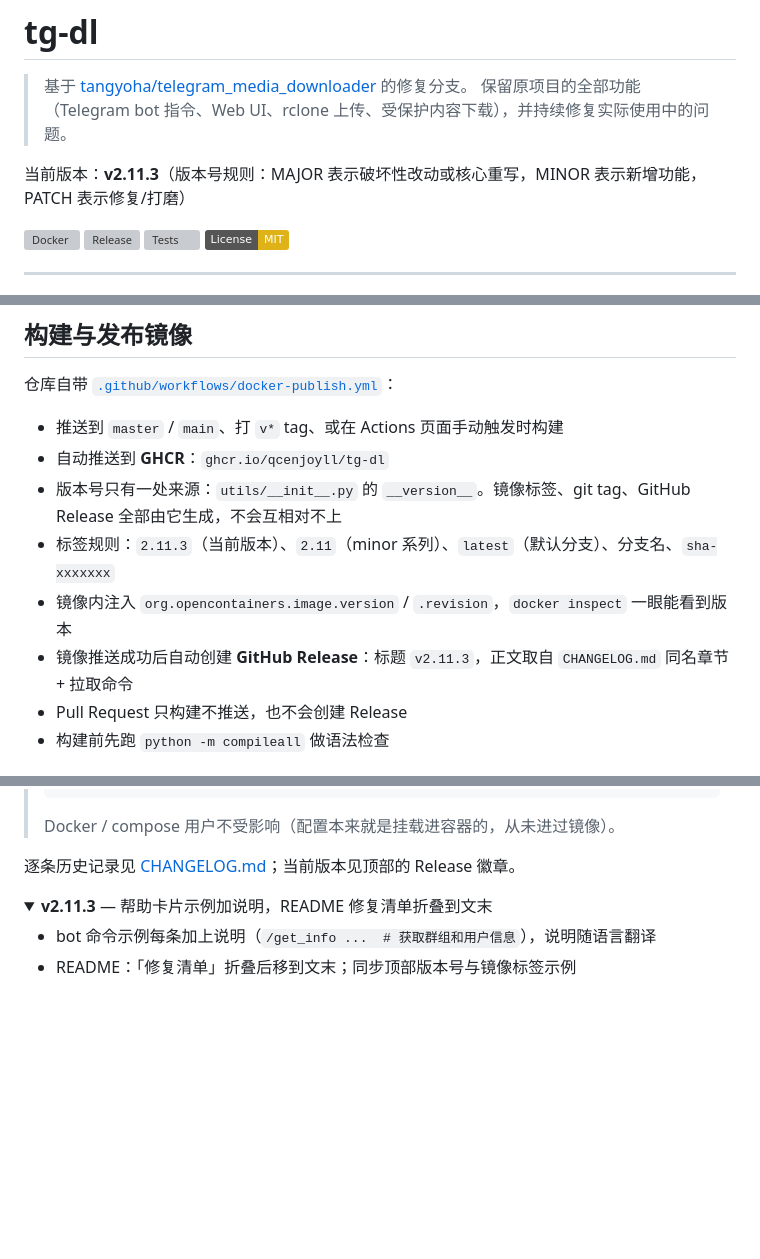
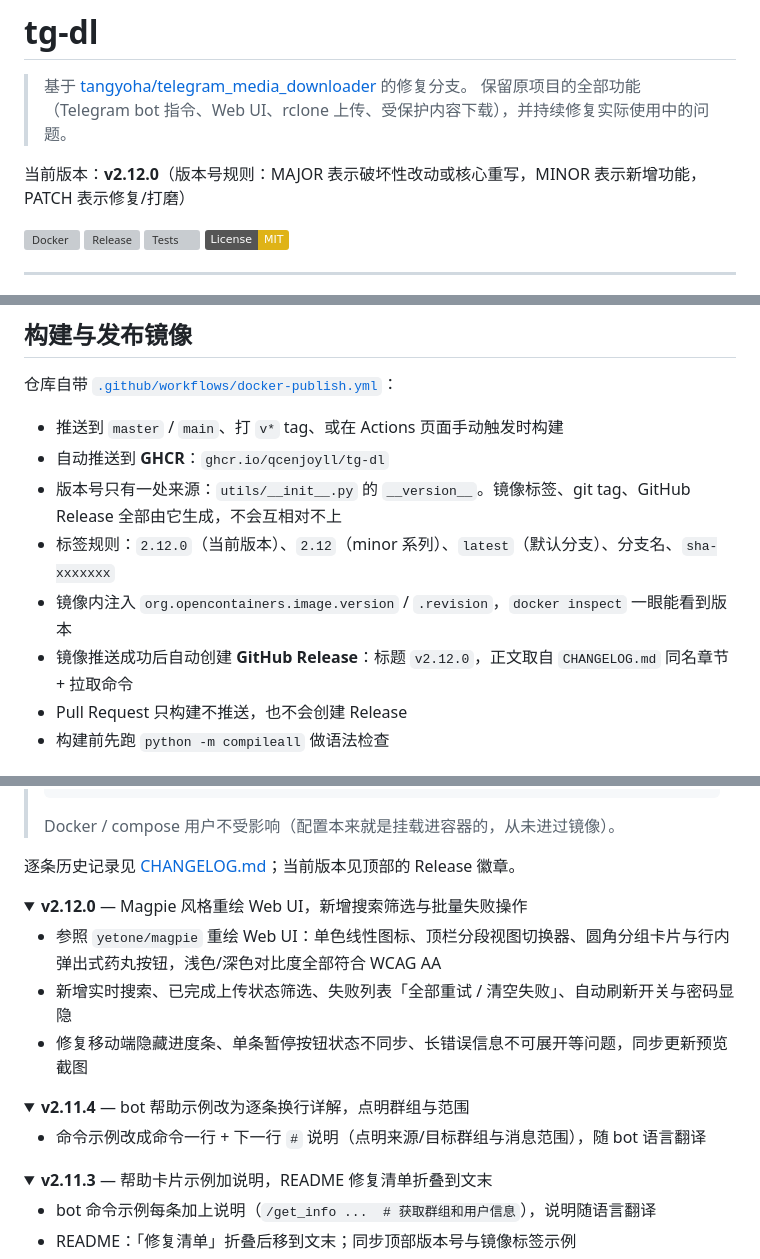
Before and after one commit to QCEnjoyLL/tg-dl, a Markdown page: README.md, 3 parts joined by grey strips. Drawn GitHub-style; folded sections open; badges without logos; blank space fills up the shorter version; grey boxes are pictures that could not be loaded.

```diff
--- a/README.md
+++ b/README.md
@@ -3,7 +3,7 @@
 > 基于 [tangyoha/telegram_media_downloader](https://github.com/tangyoha/telegram_media_downloader) 的修复分支。
 > 保留原项目的全部功能（Telegram bot 指令、Web UI、rclone 上传、受保护内容下载），并持续修复实际使用中的问题。
 
-当前版本：**v2.11.3**（版本号规则：MAJOR 表示破坏性改动或核心重写，MINOR 表示新增功能，PATCH 表示修复/打磨）
+当前版本：**v2.12.0**（版本号规则：MAJOR 表示破坏性改动或核心重写，MINOR 表示新增功能，PATCH 表示修复/打磨）
 
 [![Docker](https://github.com/QCEnjoyLL/tg-dl/actions/workflows/docker-publish.yml/badge.svg)](https://github.com/QCEnjoyLL/tg-dl/actions/workflows/docker-publish.yml)
 [![Release](https://img.shields.io/github/v/release/QCEnjoyLL/tg-dl?label=release&color=blue)](https://github.com/QCEnjoyLL/tg-dl/releases/latest)
@@ -277,9 +277,9 @@ systemctl stop tg-dl         # 服务里配置 KillSignal=SIGINT
 - 推送到 `master` / `main`、打 `v*` tag、或在 Actions 页面手动触发时构建
 - 自动推送到 **GHCR**：`ghcr.io/qcenjoyll/tg-dl`
 - 版本号只有一处来源：`utils/__init__.py` 的 `__version__`。镜像标签、git tag、GitHub Release 全部由它生成，不会互相对不上
-- 标签规则：`2.11.3`（当前版本）、`2.11`（minor 系列）、`latest`（默认分支）、分支名、`sha-xxxxxxx`
+- 标签规则：`2.12.0`（当前版本）、`2.12`（minor 系列）、`latest`（默认分支）、分支名、`sha-xxxxxxx`
 - 镜像内注入 `org.opencontainers.image.version` / `.revision`，`docker inspect` 一眼能看到版本
-- 镜像推送成功后自动创建 **GitHub Release**：标题 `v2.11.3`，正文取自 `CHANGELOG.md` 同名章节 + 拉取命令
+- 镜像推送成功后自动创建 **GitHub Release**：标题 `v2.12.0`，正文取自 `CHANGELOG.md` 同名章节 + 拉取命令
 - Pull Request 只构建不推送，也不会创建 Release
 - 构建前先跑 `python -m compileall` 做语法检查
 
@@ -472,3 +472,18 @@ v2.8.1 起上传前会先 `rclone lsjson --stat` 检查目标：同名且大小
 > Docker / compose 用户不受影响（配置本来就是挂载进容器的，从未进过镜像）。
 
 逐条历史记录见 [CHANGELOG.md](CHANGELOG.md)；当前版本见顶部的 Release 徽章。
+
+<details>
+<summary><b>v2.12.0</b> — Magpie 风格重绘 Web UI，新增搜索筛选与批量失败操作</summary>
+
+- 参照 `yetone/magpie` 重绘 Web UI：单色线性图标、顶栏分段视图切换器、圆角分组卡片与行内弹出式药丸按钮，浅色/深色对比度全部符合 WCAG AA
+- 新增实时搜索、已完成上传状态筛选、失败列表「全部重试 / 清空失败」、自动刷新开关与密码显隐
+- 修复移动端隐藏进度条、单条暂停按钮状态不同步、长错误信息不可展开等问题，同步更新预览截图
+
+</details>
+
+<details>
+<summary><b>v2.11.4</b> — bot 帮助示例改为逐条换行详解，点明群组与范围</summary>
+
+- 命令示例改成命令一行 + 下一行 `#` 说明（点明来源/目标群组与消息范围），随 bot 语言翻译
+
```
Also changed, not shown: other parts of README.md (+1 -0 lines), CHANGELOG.md (+21 -0 lines), docs/ui-config.png, docs/ui-dark.png, docs/ui-failed.png, docs/ui-light.png, docs/ui-login.png, docs/ui-mobile.png, 9 other files.
